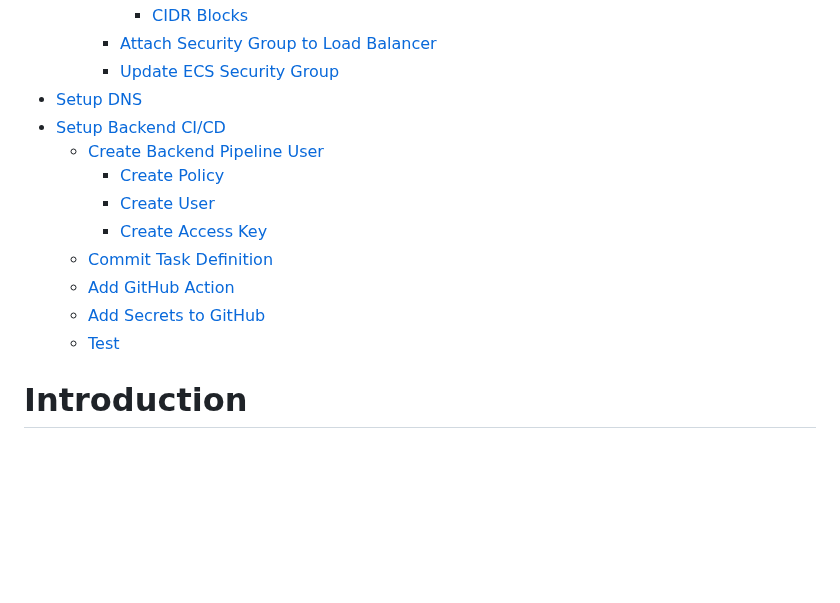
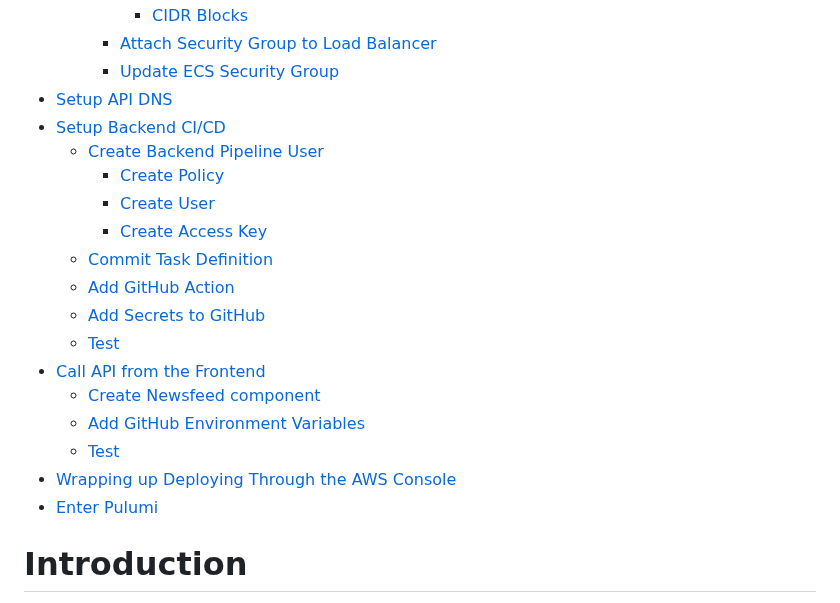
Before and after one commit to josh-stillman/devops-for-typescript-devs, a Markdown page: README.md, the part around one of its changes. Drawn GitHub-style; blank space fills up the shorter version.

```diff
--- a/README.md
+++ b/README.md
@@ -93,7 +93,7 @@ This repo contains the Pulumi infrastructure code for the DevOps for TypeScript
       - [CIDR Blocks](#cidr-blocks)
     - [Attach Security Group to Load Balancer](#attach-security-group-to-load-balancer)
     - [Update ECS Security Group](#update-ecs-security-group)
-- [Setup DNS](#setup-dns)
+- [Setup API DNS](#setup-api-dns)
 - [Setup Backend CI/CD](#setup-backend-cicd)
   - [Create Backend Pipeline User](#create-backend-pipeline-user)
     - [Create Policy](#create-policy-1)
@@ -103,6 +103,12 @@ This repo contains the Pulumi infrastructure code for the DevOps for TypeScript
   - [Add GitHub Action](#add-github-action)
   - [Add Secrets to GitHub](#add-secrets-to-github)
   - [Test](#test)
+- [Call API from the Frontend](#call-api-from-the-frontend)
+  - [Create Newsfeed component](#create-newsfeed-component)
+  - [Add GitHub Environment Variables](#add-github-environment-variables)
+  - [Test](#test-1)
+- [Wrapping up Deploying Through the AWS Console](#wrapping-up-deploying-through-the-aws-console)
+- [Enter Pulumi](#enter-pulumi)
 
 
 # Introduction
```
Also changed, not shown: other parts of README.md (+130 -1 lines).
